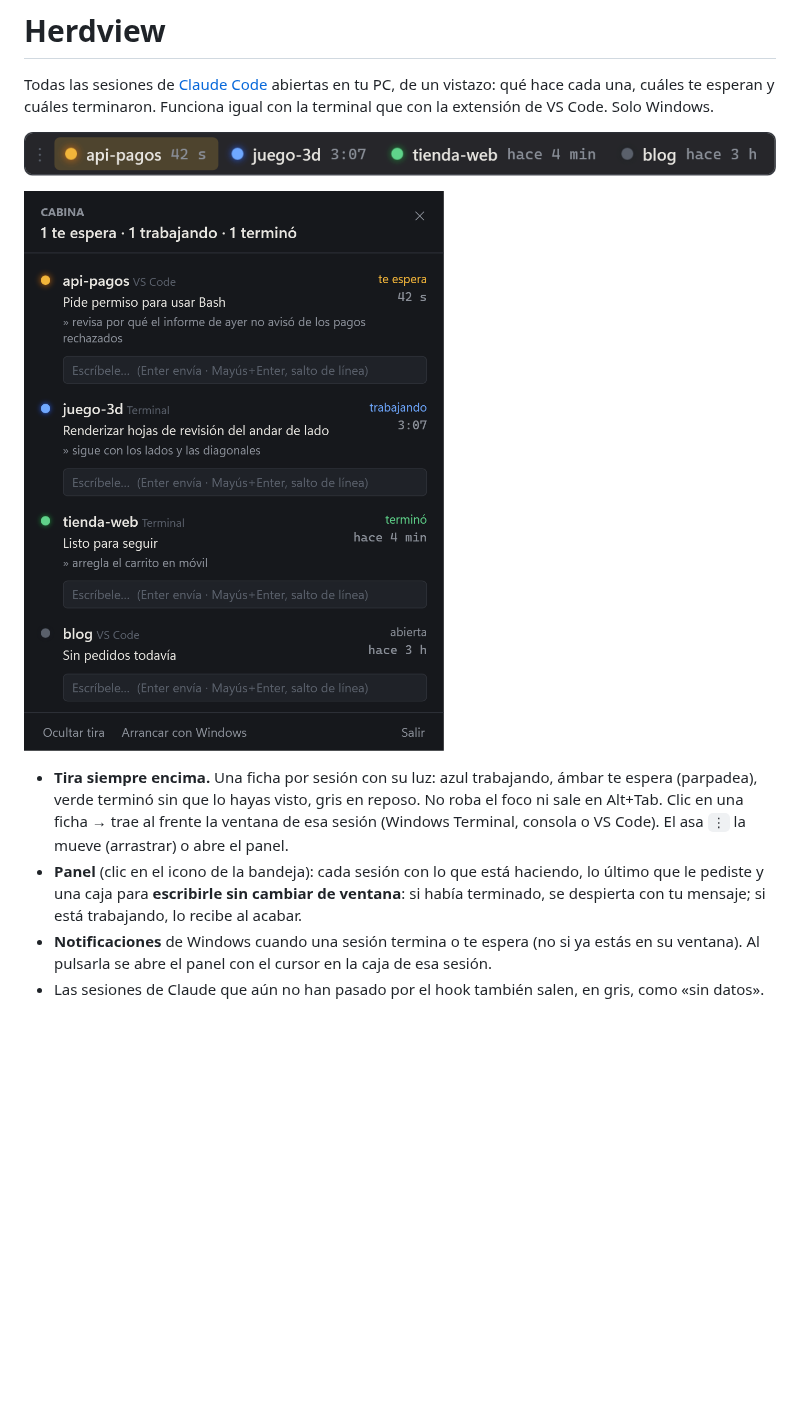
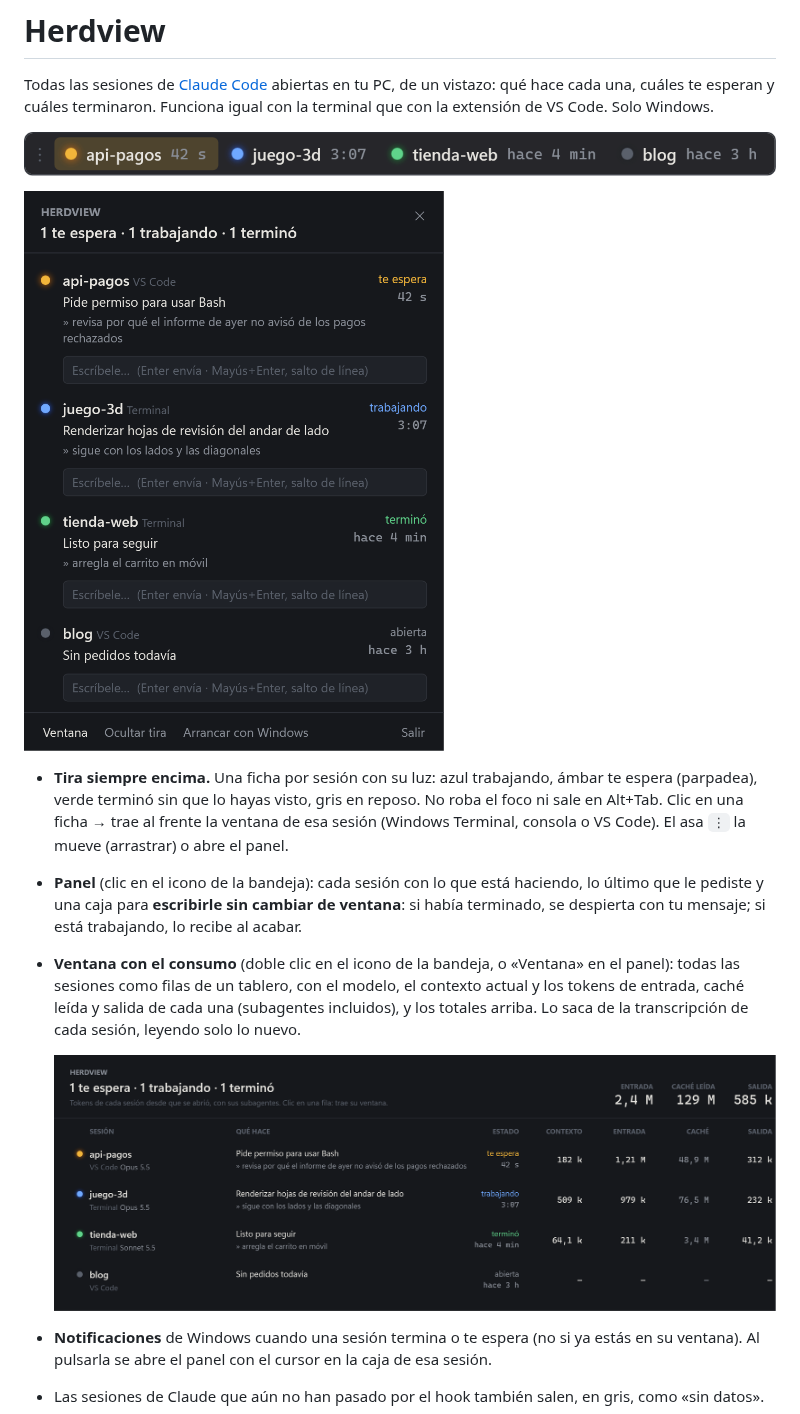
Before and after one commit to LuisUlloaC/herdview, a Markdown page: README.md, the part around the change. Rendered like a GitHub page; pictures changed too: docs/img/panel.png, docs/img/ventana.png (added); blank space fills up the shorter version.

```diff
--- a/README.md
+++ b/README.md
@@ -13,6 +13,12 @@ cuáles te esperan y cuáles terminaron. Funciona igual con la terminal que con
 - **Panel** (clic en el icono de la bandeja): cada sesión con lo que está haciendo, lo último que le pediste y una
   caja para **escribirle sin cambiar de ventana**: si había terminado, se despierta con tu mensaje; si está
   trabajando, lo recibe al acabar.
+- **Ventana con el consumo** (doble clic en el icono de la bandeja, o «Ventana» en el panel): todas las sesiones
+  como filas de un tablero, con el modelo, el contexto actual y los tokens de entrada, caché leída y salida de cada
+  una (subagentes incluidos), y los totales arriba. Lo saca de la transcripción de cada sesión, leyendo solo lo nuevo.
+
+  ![Ventana](docs/img/ventana.png)
+
 - **Notificaciones** de Windows cuando una sesión termina o te espera (no si ya estás en su ventana). Al pulsarla se
   abre el panel con el cursor en la caja de esa sesión.
 - Las sesiones de Claude que aún no han pasado por el hook también salen, en gris, como «sin datos».
```
Also changed, not shown: 15 other files.
